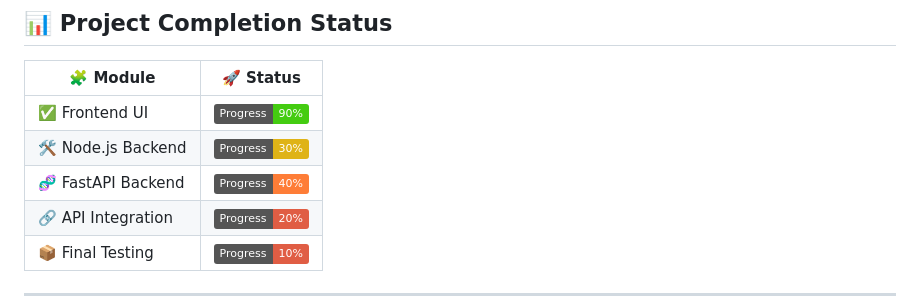
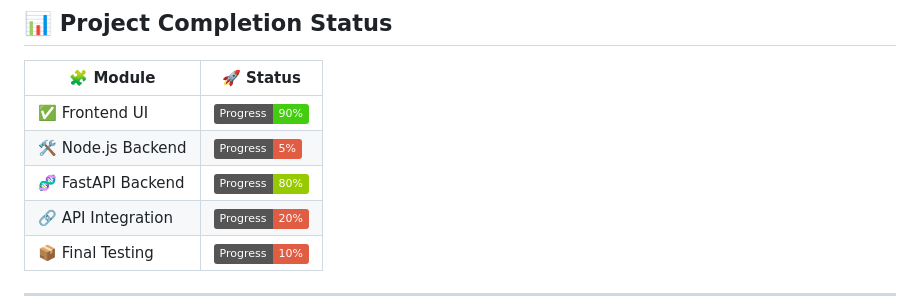
Before and after one commit to Mohammed-HeshamMohammed/Graduation-Project-Website, a Markdown page: README.md, the part around the change. GitHub-like rendering; badges without logos.

```diff
--- a/README.md
+++ b/README.md
@@ -22,8 +22,8 @@ This project demonstrates a full-stack web architecture, blending powerful moder
 | 🧩 Module             | 🚀 Status                                           |
 |----------------------|-----------------------------------------------------|
 | ✅ Frontend UI        | ![90%](https://img.shields.io/badge/Progress-90%25-brightgreen) |
-| 🛠️ Node.js Backend    | ![30%](https://img.shields.io/badge/Progress-30%25-yellow)      |
-| 🧬 FastAPI Backend     | ![40%](https://img.shields.io/badge/Progress-40%25-orange)      |
+| 🛠️ Node.js Backend    | ![5%](https://img.shields.io/badge/Progress-5%25-Red)      |
+| 🧬 FastAPI Backend     | ![80%](https://img.shields.io/badge/Progress-80%25-green)      |
 | 🔗 API Integration     | ![20%](https://img.shields.io/badge/Progress-20%25-red)         |
 | 📦 Final Testing       | ![10%](https://img.shields.io/badge/Progress-10%25-red)         |
 
```
